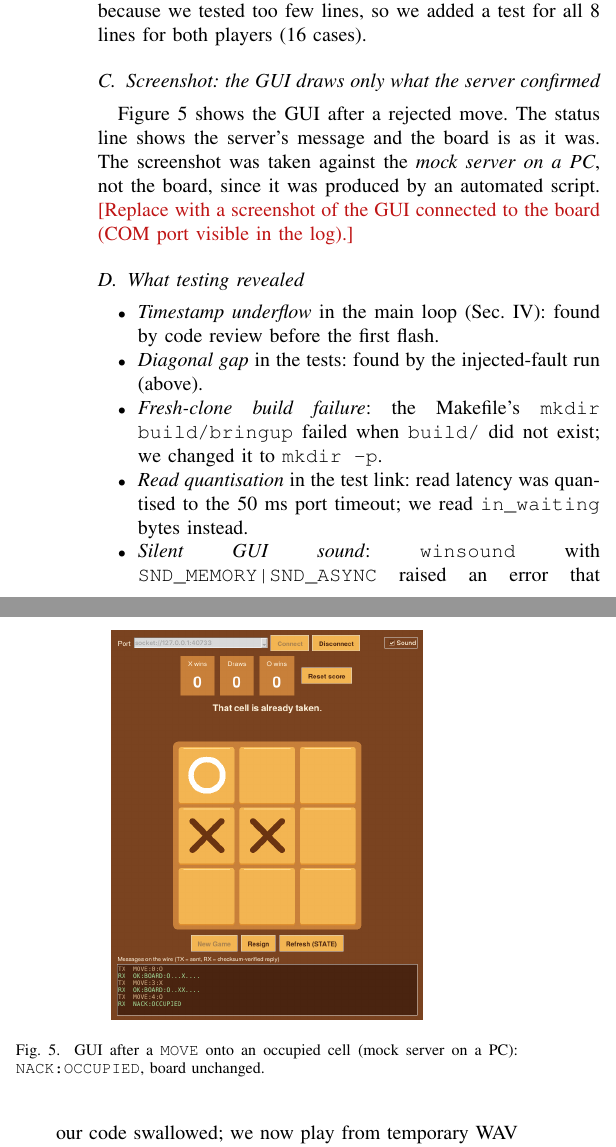
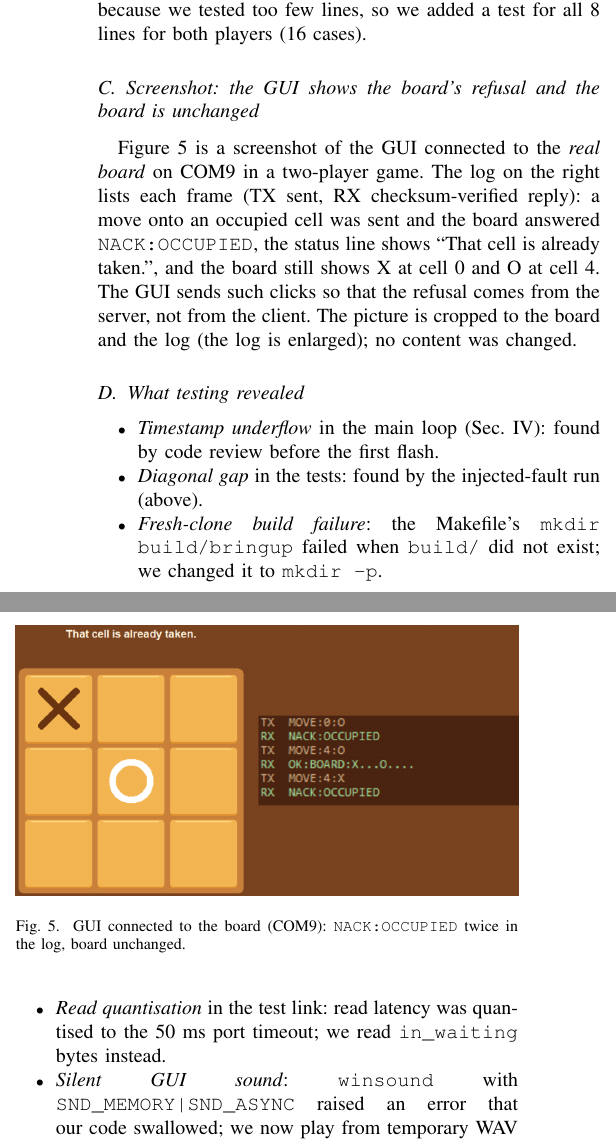
Before and after one commit to OswikaMukoma/EEE_Project_Serial_Game_Server, a LaTeX paper (report/main.tex, which reads report/sections/07_validation.tex): two parts of the columns of page 7 of 8, joined at a grey line, cut so that both start at the same text. Compiled offline with pdfLaTeX.

Commit message:
Report: real-board GUI screenshot (COM9) replaces the mock one
Co-Authored-By: Claude Sonnet 5.5 <noreply@anthropic.com>
Claude-Session: https://claude.ai/code/session_01L1ZLgPXdaLj6NY4rok1ft1

```diff
--- a/report/sections/07_validation.tex
+++ b/report/sections/07_validation.tex
@@ -35,14 +35,13 @@ AI never illegal (if implemented) & \tn{test_ai_never_loses_and_never_cheats_aga
 \end{tabular}
 \end{table}
 
-\subsection{Screenshot: the GUI draws only what the server confirmed}
-Figure~\ref{fig:screenshot} shows the GUI after a rejected move. The status line shows the server's message and the board is as it was. The screenshot was taken against the
-\emph{mock server on a PC}, not the board, since it was produced by an automated script. \ph{Replace with a screenshot of the GUI connected to the board (COM port visible in the log).}
+\subsection{Screenshot: the GUI shows the board's refusal and the board is unchanged}
+Figure~\ref{fig:screenshot} is a screenshot of the GUI connected to the \emph{real board} on COM9 in a two-player game. The log on the right lists each frame (TX sent, RX checksum-verified reply): a move onto an occupied cell was sent and the board answered \code{NACK:OCCUPIED}, the status line shows ``That cell is already taken.'', and the board still shows X at cell 0 and O at cell 4. The GUI sends such clicks so that the refusal comes from the server, not from the client. The picture is cropped to the board and the log (the log is enlarged); no content was changed.
 
 \begin{figure}[t]
 \centering
-\includegraphics[width=0.62\linewidth]{figures/gui_4_rejected_occupied.png}
-\caption{GUI after a \code{MOVE} onto an occupied cell (mock server on a PC): \code{NACK:OCCUPIED}, board unchanged.}
+\includegraphics[width=\linewidth]{figures/gui_board_rejected.png}
+\caption{GUI connected to the board (COM9): \code{NACK:OCCUPIED} twice in the log, board unchanged.}
 \label{fig:screenshot}
 \end{figure}
 
```
Also changed, not shown: report/figures/gui_4_rejected_occupied.png (deleted), report/figures/gui_board_rejected.png (added), report/main.pdf.
